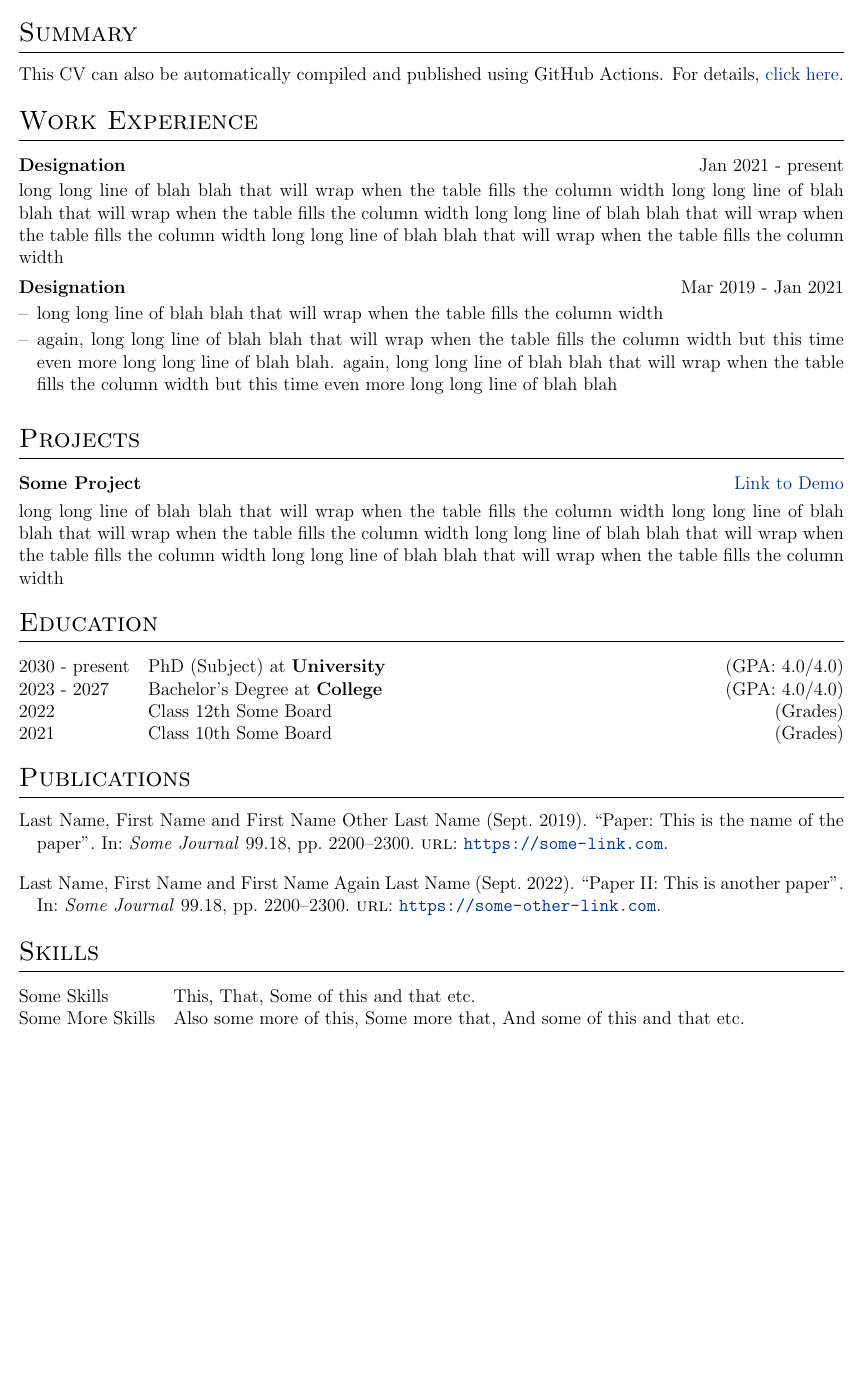
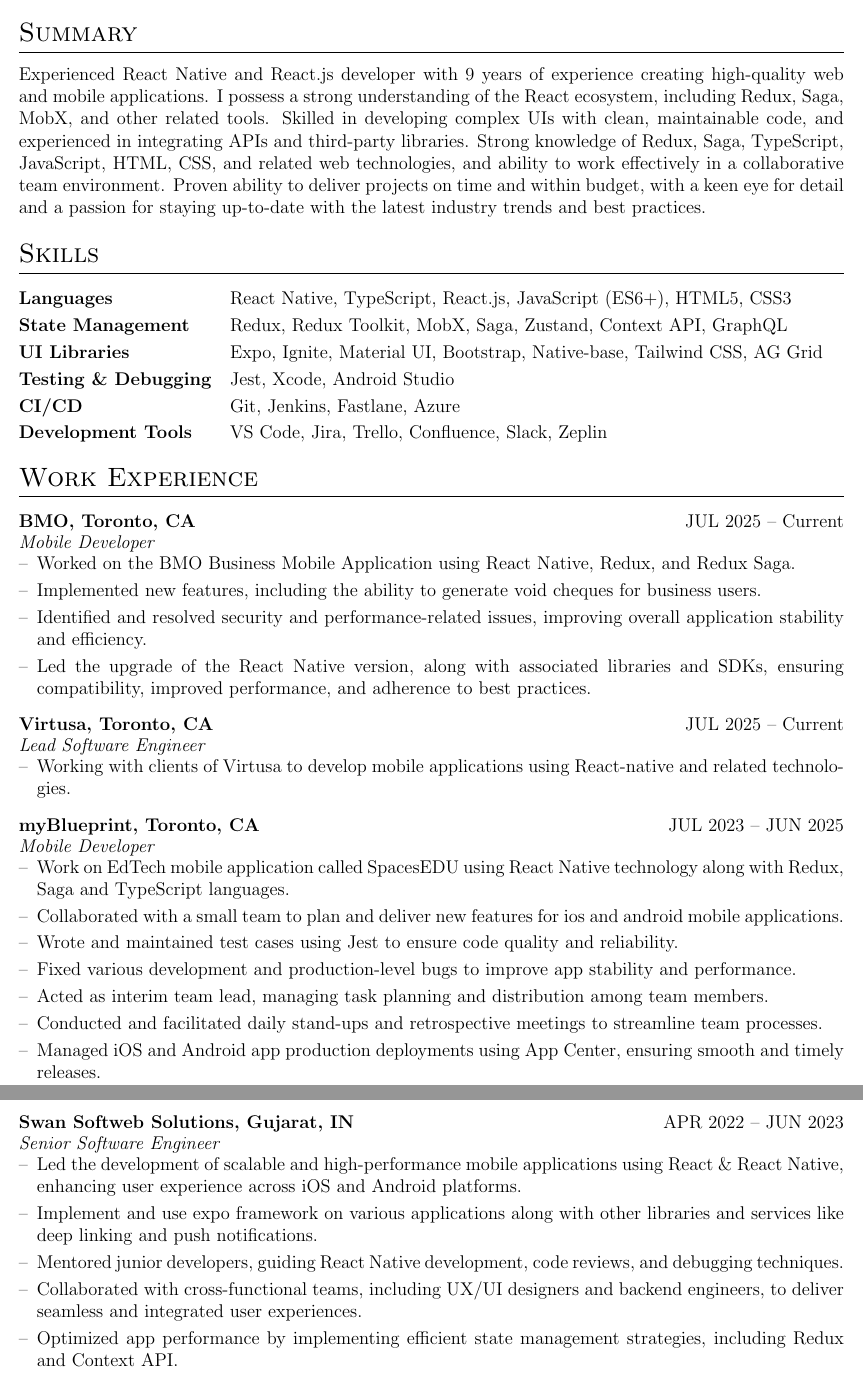
Before and after one commit to jaydeep-reactnative/CV, a LaTeX CV (cv.tex): part of the page before the commit and two parts of pages 1 and 2 of 2 after it, the two joined at a grey line, cut so that both start at the same text, the shorter picture padded with empty space. Compiled offline with pdfLaTeX.

Commit message:
Update CV content and remove license section
Removed the MIT License section and updated the CV content with new job experiences and skills.

```diff
--- a/cv.tex
+++ b/cv.tex
@@ -144,7 +88 @@
 \begin{tabularx}{\linewidth}{@{} C @{}}
-\Huge{Your Name} \\[7.5pt]
-\href{https://github.com/username}{\raisebox{-0.05\height}\faGithub\ username} \ $|$ \
-\href{https://linkedin.com/in/username}{\raisebox{-0.05\height}\faLinkedin\ username} \ $|$ \
-\href{https://mysite.com}{\raisebox{-0.05\height}\faGlobe \ mysite.com} \ $|$ \
-\href{mailto:email@mysite.com}{\raisebox{-0.05\height}\faEnvelope \ email@mysite.com} \ $|$ \
-\href{tel:+000000000000}{\raisebox{-0.05\height}\faMobile \ +00.00.000.000} \\
@@ -158,23 +110,59 @@
 \section{Summary}
-This CV can also be automatically compiled and published using GitHub Actions. For details, \href{https://github.com/jitinnair1/autoCV}{click here}.
+Experienced React Native and React.js developer with 9 years of experience creating high-quality web and mobile applications. I possess a strong understanding of the React ecosystem, including Redux, Saga, MobX, and other related tools. Skilled in developing complex UIs with clean, maintainable code, and experienced in integrating APIs and third-party libraries. Strong knowledge of Redux, Saga, TypeScript, JavaScript, HTML, CSS, and related web technologies, and ability to work effectively in a collaborative team environment. Proven ability to deliver projects on time and within budget, with a keen eye for detail and a passion for staying up-to-date with the latest industry trends and best practices.
 
-%Experience
+%----------------------------------------------------------------------------------------
+%	SKILLS
+%----------------------------------------------------------------------------------------
+
+\section{Skills}
+\begin{tabularx}{\linewidth}{@{}l X@{}}
+\textbf{Languages} & React Native, TypeScript, React.js, JavaScript (ES6+), HTML5, CSS3 \\[3pt]
+\textbf{State Management} & Redux, Redux Toolkit, MobX, Saga, Zustand, Context API, GraphQL \\[3pt]
+\textbf{UI Libraries} & Expo, Ignite, Material UI, Bootstrap, Native-base, Tailwind CSS, AG Grid \\[3pt]
+\textbf{Testing \& Debugging} & Jest, Xcode, Android Studio \\[3pt]
+\textbf{CI/CD} & Git, Jenkins, Fastlane, Azure \\[3pt]
+\textbf{Development Tools} & VS Code, Jira, Trello, Confluence, Slack, Zeplin \\
+\end{tabularx}
+
+%----------------------------------------------------------------------------------------
+%	WORK EXPERIENCE
+%----------------------------------------------------------------------------------------
+
 \section{Work Experience}
 
-\begin{jobshort}{Designation}{Jan 2021 - present}
-long long line of blah blah that will wrap when the table fills the column width long long line of blah blah that will wrap when the table fills the column width long long line of blah blah that will wrap when the table fills the column width long long line of blah blah that will wrap when the table fills the column width
-\end{jobshort}
-
-
-\begin{joblong}{Designation}{Mar 2019 - Jan 2021}
-\item long long line of blah blah that will wrap when the table fills the column width
-\item again, long long line of blah blah that will wrap when the table fills the column width but this time even more long long line of blah blah. again, long long line of blah blah that will wrap when the table fills the column width but this time even more long long line of blah blah
+\begin{joblong}
+{\jobheading{BMO, Toronto, CA}{Mobile Developer}}
+{JUL 2025 -- Current}
+\item Worked on the BMO Business Mobile Application using React Native, Redux, and Redux Saga.
+\item Implemented new features, including the ability to generate void cheques for business users.
+\item Identified and resolved security and performance-related issues, improving overall application stability and efficiency.
+\item Led the upgrade of the React Native version, along with associated libraries and SDKs, ensuring compatibility, improved performance, and adherence to best practices.
 \end{joblong}
 
-%Projects
-\section{Projects}
+\begin{joblong}
+{\jobheading{Virtusa, Toronto, CA}{Lead Software Engineer}}
+{JUL 2025 -- Current}
+\item Working with clients of Virtusa to develop mobile applications using React-native and related technologies.
+\end{joblong}
 
-\begin{tabularx}{\linewidth}{ @{}l r@{} }
-\textbf{Some Project} & \hfill \href{https://some-link.com}{Link to Demo} \\[3.75pt]
-\multicolumn{2}{@{}X@{}}{long long line of blah blah that will wrap when the table fills the column width long long line of blah blah that will wrap when the table fills the column width long long line of blah blah that will wrap when the table fills the column width long long line of blah blah that will wrap when the table fills the column width}  \\
-\end{tabularx}
+\begin{joblong}
+{\jobheading{myBlueprint, Toronto, CA}{Mobile Developer}}
+{JUL 2023 -- JUN 2025}
+\item Work on EdTech mobile application called SpacesEDU using React Native technology along with Redux, Saga and TypeScript languages.
+\item Collaborated with a small team to plan and deliver new features for ios and android mobile applications.
+\item Wrote and maintained test cases using Jest to ensure code quality and reliability.
+\item Fixed various development and production-level bugs to improve app stability and performance.
+\item Acted as interim team lead, managing task planning and distribution among team members.
+\item Conducted and facilitated daily stand-ups and retrospective meetings to streamline team processes.
+\item Managed iOS and Android app production deployments using App Center, ensuring smooth and timely releases.
+\end{joblong}
+
+\begin{joblong}
+{\jobheading{Swan Softweb Solutions, Gujarat, IN}{Senior Software Engineer}}
+{APR 2022 -- JUN 2023}
+\item Led the development of scalable and high-performance mobile applications using React \& React Native, enhancing user experience across iOS and Android platforms.
+\item Implement and use expo framework on various applications along with other libraries and services like deep linking and push notifications.
+\item Mentored junior developers, guiding React Native development, code reviews, and debugging techniques.
+\item Collaborated with cross-functional teams, including UX/UI designers and backend engineers, to deliver seamless and integrated user experiences.
+\item Optimized app performance by implementing efficient state management strategies, including Redux and Context API.
+\end{joblong}
@@ -185,30 +197,7 @@
 \section{Education}
 \begin{tabularx}{\linewidth}{@{}l X@{}}
-2030 - present & PhD (Subject) at \textbf{University} \hfill \normalsize (GPA: 4.0/4.0) \\
-
-2023 - 2027 & Bachelor's Degree at \textbf{College} \hfill (GPA: 4.0/4.0) \\
-
-2022 & Class 12th Some Board \hfill  (Grades) \\
-
-2021 & Class 10th Some Board \hfill  (Grades) \\
-\end{tabularx}
-
-%----------------------------------------------------------------------------------------
-%	PUBLICATIONS
-%----------------------------------------------------------------------------------------
-\section{Publications}
-\begin{refsection}[citations.bib]
-\nocite{*}
-\printbibliography[heading=none]
-\end{refsection}
-
-%----------------------------------------------------------------------------------------
-%	SKILLS
-%----------------------------------------------------------------------------------------
-\section{Skills}
-\begin{tabularx}{\linewidth}{@{}l X@{}}
-Some Skills &  \normalsize{This, That, Some of this and that etc.}\\
-Some More Skills  &  \normalsize{Also some more of this, Some more that, And some of this and that etc.}\\
+AUG 2013 -- MAY 2016 & Master of Computer Applications at \textbf{Nirma University} \\[3pt]
+JUL 2010 -- MAY 2013 & Bachelor of Computer Applications at \textbf{Sardar Patel University} \\
 \end{tabularx}
 
 \vfill
```
Also changed, not shown: cv.tex (130 more changed lines).
